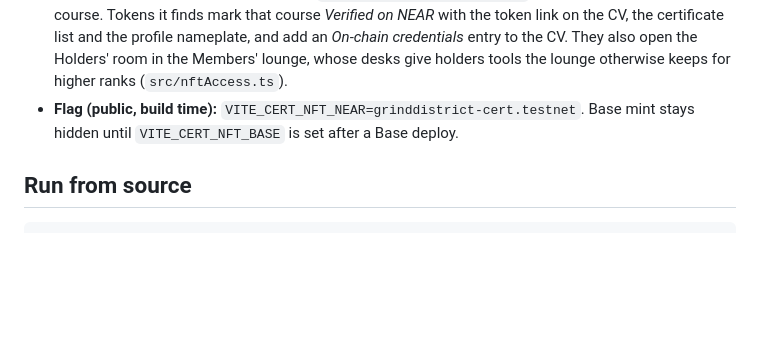
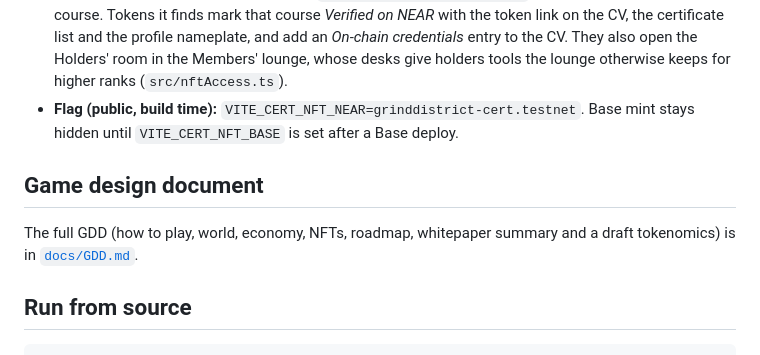
Before and after one commit to 0xzahra/Grind-district, a Markdown page: README.md, the part around the change. GitHub-like rendering; blank space fills up the shorter version.

````diff
--- a/README.md
+++ b/README.md
@@ -112,6 +112,10 @@ This is a different contract from the Skill Passport. It mints a soulbound (non-
 - **What holding one does:** the game calls `cert_for(username, course)` (read-only) for each passed course. Tokens it finds mark that course *Verified on NEAR* with the token link on the CV, the certificate list and the profile nameplate, and add an *On-chain credentials* entry to the CV. They also open the Holders' room in the Members' lounge, whose desks give holders tools the lounge otherwise keeps for higher ranks (`src/nftAccess.ts`).
 - **Flag (public, build time):** `VITE_CERT_NFT_NEAR=grinddistrict-cert.testnet`. Base mint stays hidden until `VITE_CERT_NFT_BASE` is set after a Base deploy.
 
+## Game design document
+
+The full GDD (how to play, world, economy, NFTs, roadmap, whitepaper summary and a draft tokenomics) is in [`docs/GDD.md`](docs/GDD.md).
+
 ## Run from source
 
 ```bash
````
Also changed, not shown: docs/GDD.md (added, +374 -0 lines), docs/screenshots/holders-room.jpg (added), docs/screenshots/profile-verified.jpg (added), docs/screenshots/zahra-campus.jpg (added), docs/screenshots/zahra-tour.jpg (added).
